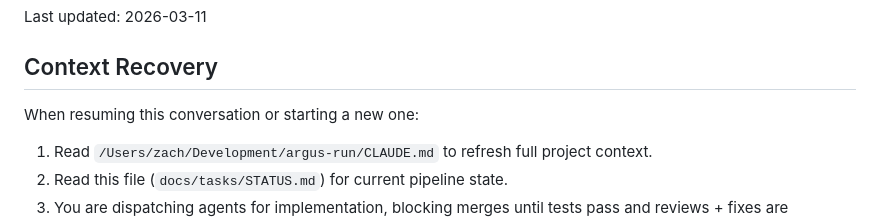
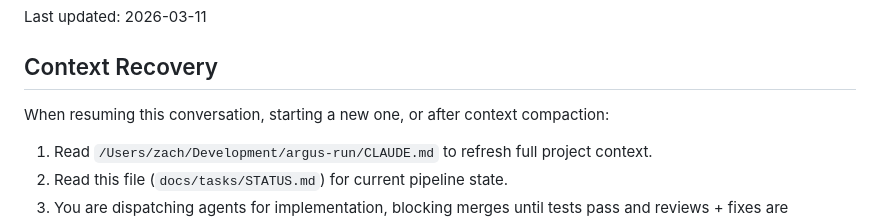
Before and after one commit to zbirenbaum/argus, a Markdown page: docs/tasks/STATUS.md, the part around the change. Drawn GitHub-style.

Commit message:
add compaction to context recovery triggers

```diff
--- a/docs/tasks/STATUS.md
+++ b/docs/tasks/STATUS.md
@@ -4,7 +4,7 @@ Last updated: 2026-03-11
 
 ## Context Recovery
 
-When resuming this conversation or starting a new one:
+When resuming this conversation, starting a new one, or after context compaction:
 1. Read `/Users/zach/Development/argus-run/CLAUDE.md` to refresh full project context.
 2. Read this file (`docs/tasks/STATUS.md`) for current pipeline state.
 3. You are dispatching agents for implementation, blocking merges until tests pass and reviews + fixes are complete.
```
